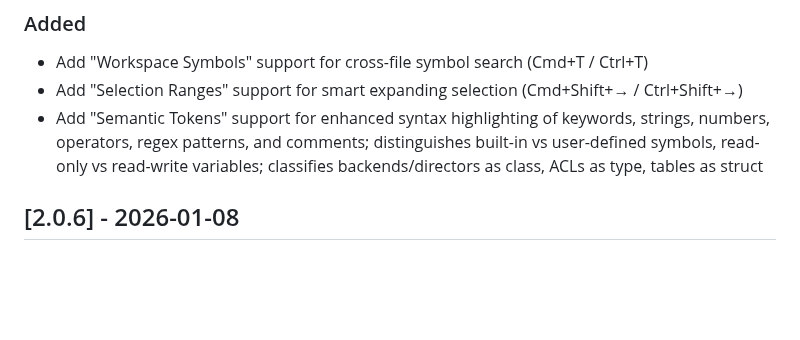
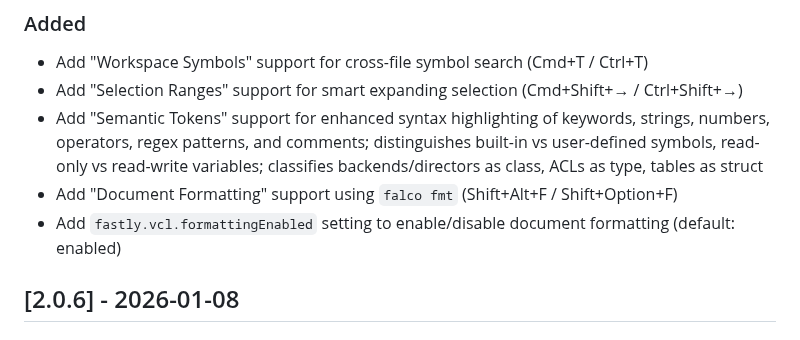
Before and after one commit to fastly/vscode-fastly-vcl, a Markdown page: CHANGELOG.md, the part around the change. Drawn GitHub-style; blank space fills up the shorter version.

```diff
--- a/CHANGELOG.md
+++ b/CHANGELOG.md
@@ -11,6 +11,8 @@ Check [Keep a Changelog](http://keepachangelog.com/) for recommendations on how
 - Add "Workspace Symbols" support for cross-file symbol search (Cmd+T / Ctrl+T)
 - Add "Selection Ranges" support for smart expanding selection (Cmd+Shift+→ / Ctrl+Shift+→)
 - Add "Semantic Tokens" support for enhanced syntax highlighting of keywords, strings, numbers, operators, regex patterns, and comments; distinguishes built-in vs user-defined symbols, read-only vs read-write variables; classifies backends/directors as class, ACLs as type, tables as struct
+- Add "Document Formatting" support using `falco fmt` (Shift+Alt+F / Shift+Option+F)
+- Add `fastly.vcl.formattingEnabled` setting to enable/disable document formatting (default: enabled)
 
 ## [2.0.6] - 2026-01-08
 
```
Also changed, not shown: README.md (+7 -0 lines), images/format.gif (added), 14 other files.
